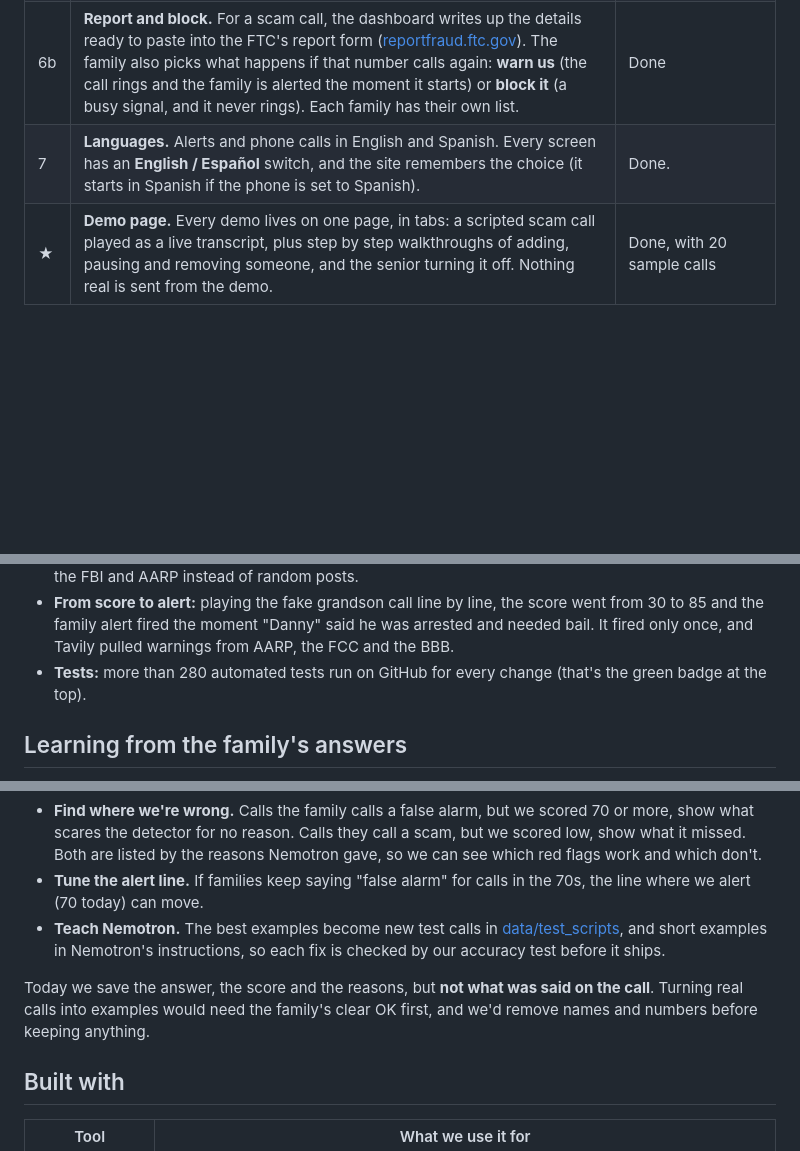
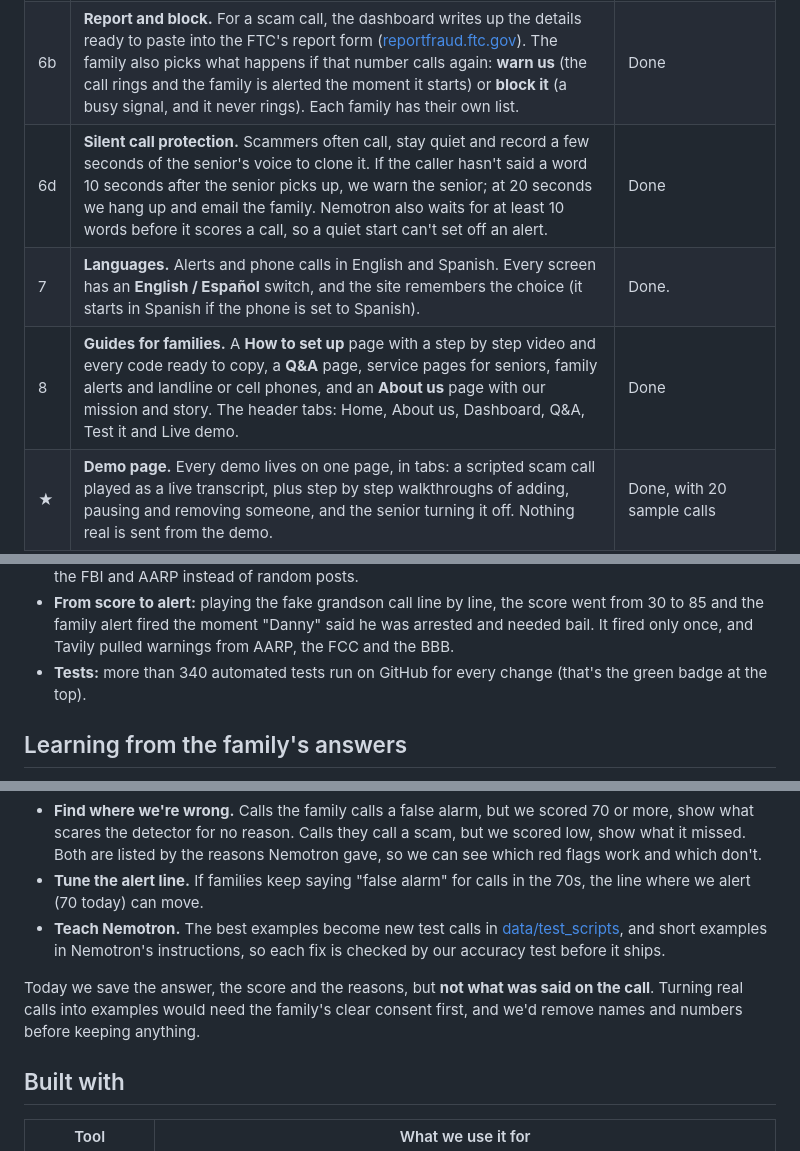
Before and after one commit to angiebecerra020/scam-shield, a Markdown page: README.md, 3 parts joined by grey strips. Rendered like a GitHub page; blank space fills up the shorter version.

```diff
--- a/README.md
+++ b/README.md
@@ -43,7 +46,9 @@ Call blockers only stop numbers that are already known to be bad. Banks and fami
 | 6 | **Family dashboard.** Everyone you protect, grouped by who they are to you (Mom, Dad, Grandma... or Other), their past calls (score, reasons, who the caller said they were, and Tavily links), a "Was this a scam?" answer for each call, and buttons to pause, call again or remove someone. A **setup page** shows the steps to finish setting up their phone, with the codes to dial in big letters. Each family only sees the people they signed up. | Done, live risk meter coming soon |
 | 6c | **Your profile.** The family member types their own name, phone, email and language once. Every sign-up uses it, and changing it updates the alerts for everyone they protect. | Done |
 | 6b | **Report and block.** For a scam call, the dashboard writes up the details ready to paste into the FTC's report form ([reportfraud.ftc.gov](https://reportfraud.ftc.gov/)). The family also picks what happens if that number calls again: **warn us** (the call rings and the family is alerted the moment it starts) or **block it** (a busy signal, and it never rings). Each family has their own list. | Done |
+| 6d | **Silent call protection.** Scammers often call, stay quiet and record a few seconds of the senior's voice to clone it. If the caller hasn't said a word 10 seconds after the senior picks up, we warn the senior; at 20 seconds we hang up and email the family. Nemotron also waits for at least 10 words before it scores a call, so a quiet start can't set off an alert. | Done |
 | 7 | **Languages.** Alerts and phone calls in English and Spanish. Every screen has an **English / Español** switch, and the site remembers the choice (it starts in Spanish if the phone is set to Spanish). | Done. |
+| 8 | **Guides for families.** A **How to set up** page with a step by step video and every code ready to copy, a **Q&A** page, service pages for seniors, family alerts and landline or cell phones, and an **About us** page with our mission and story. The header tabs: Home, About us, Dashboard, Q&A, Test it and Live demo. | Done |
 | ★ | **Demo page.** Every demo lives on one page, in tabs: a scripted scam call played as a live transcript, plus step by step walkthroughs of adding, pausing and removing someone, and the senior turning it off. Nothing real is sent from the demo. | Done, with 20 sample calls |
 | ★ | **Test it.** Get a code at `/try`, call our Scam Shield number from your own phone, and play the scammer. Twilio turns your words into text, Nemotron scores every sentence, Scam Shield says Grandma's warning out loud on the call, and Ana's alert can be emailed to you. The same number works as "Add Scam Shield to a call": add it as a 3-way call and type the code. | Done |
 
@@ -105,7 +112,7 @@ Nemotron is the brain of Scam Shield. All of this lives in [`app/detector.py`](a
 - **Spanish:** the same grandson scam gets caught in Spanish (score 85).
 - **Caller research:** for the real Social Security, IRS and Medicare numbers (scammers love to fake these on caller ID), Tavily warned about scam calls every time. Scam warnings now come from places like the FBI and AARP instead of random posts.
 - **From score to alert:** playing the fake grandson call line by line, the score went from 30 to 85 and the family alert fired the moment "Danny" said he was arrested and needed bail. It fired only once, and Tavily pulled warnings from AARP, the FCC and the BBB.
-- **Tests:** more than 280 automated tests run on GitHub for every change (that's the green badge at the top).
+- **Tests:** more than 340 automated tests run on GitHub for every change (that's the green badge at the top).
 
 ## Learning from the family's answers
 
@@ -115,7 +122,7 @@ Every call on the dashboard asks the family **"Was this a scam?"**: *Yes, it was
 - **Tune the alert line.** If families keep saying "false alarm" for calls in the 70s, the line where we alert (70 today) can move.
 - **Teach Nemotron.** The best examples become new test calls in [data/test_scripts](data/test_scripts/README.md), and short examples in Nemotron's instructions, so each fix is checked by our accuracy test before it ships.
 
-Today we save the answer, the score and the reasons, but **not what was said on the call**. Turning real calls into examples would need the family's clear OK first, and we'd remove names and numbers before keeping anything.
+Today we save the answer, the score and the reasons, but **not what was said on the call**. Turning real calls into examples would need the family's clear consent first, and we'd remove names and numbers before keeping anything.
 
 ## Built with
 
```
Also changed, not shown: other parts of README.md (+35 -25 lines).
